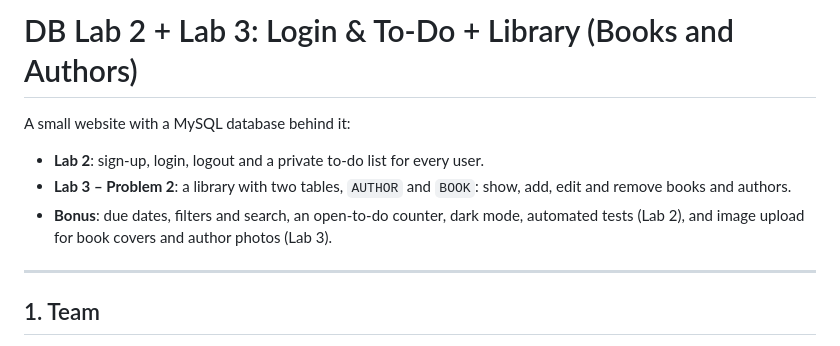
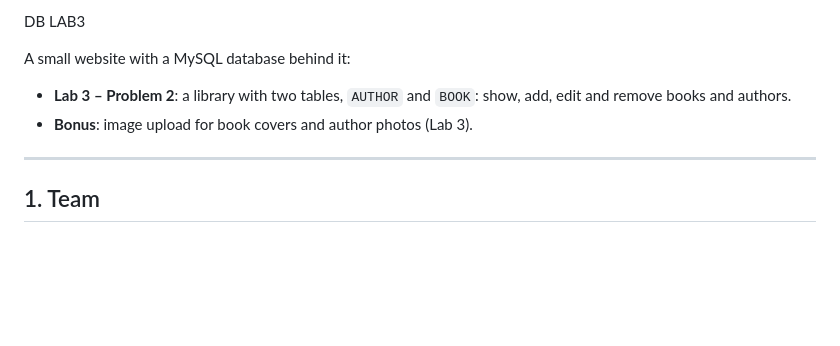
Before and after one commit to mohelragal/db-lab3, a Markdown page: README.md, the part around the change. Rendered like a GitHub page; blank space fills up the shorter version.

```diff
--- a/README.md
+++ b/README.md
@@ -1,10 +1,9 @@
-# DB Lab 2 + Lab 3: Login & To-Do + Library (Books and Authors)
+DB LAB3
 
 A small website with a MySQL database behind it:
 
-* **Lab 2**: sign-up, login, logout and a private to-do list for every user.
 * **Lab 3 – Problem 2**: a library with two tables, `AUTHOR` and `BOOK`: show, add, edit and remove books and authors.
-* **Bonus**: due dates, filters and search, an open-to-do counter, dark mode, automated tests (Lab 2), and image upload for book covers and author photos (Lab 3).
+* **Bonus**: image upload for book covers and author photos (Lab 3).
 
 ---
 
```
